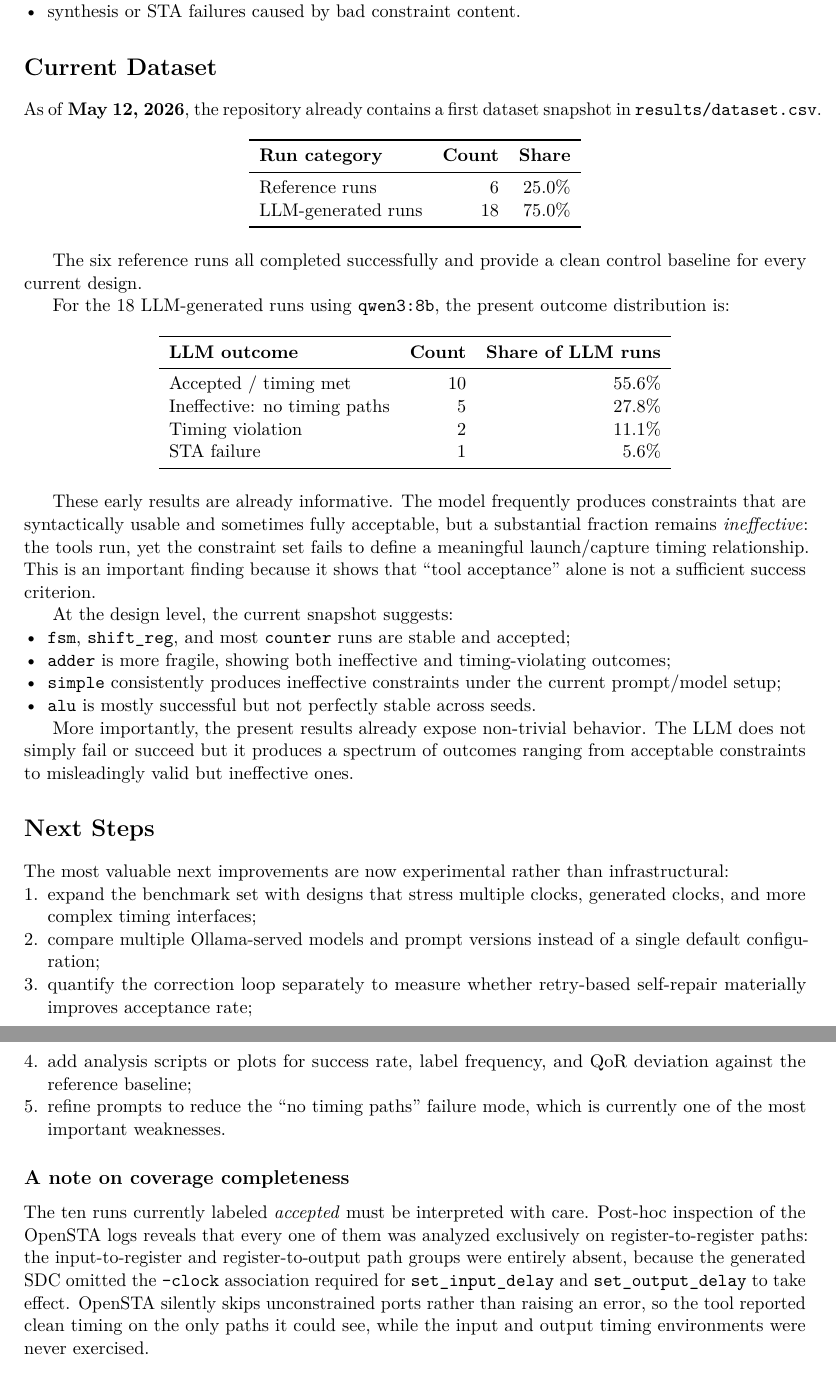
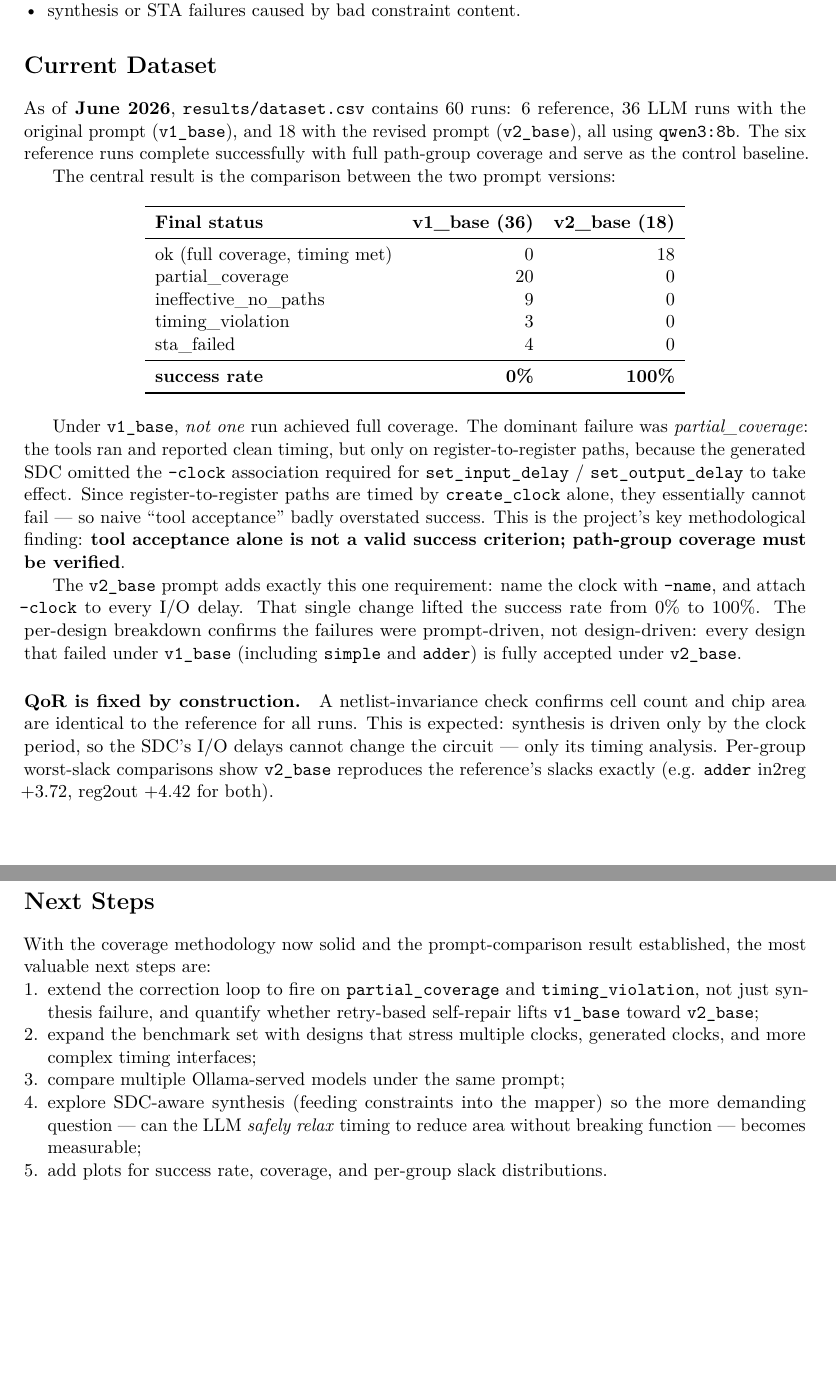
Before and after one commit to Aletimo03/LLM_synthesis_costraints, a LaTeX document (project_status.tex): two parts of pages 3 and 4 of 4, joined at a grey line, cut so that both start at the same text. Compiled offline with pdfLaTeX.

Commit message:
updated project_status.tex and README.md files

```diff
--- a/project_status.tex
+++ b/project_status.tex
@@ -11,7 +11,7 @@
 
 \title{LLM-Generated Synthesis Constraints\\Current Project Status}
 \author{Alessio Timofte}
-\date{May 2026}
+\date{June 2026}
 
 \begin{document}
 \maketitle
@@ -103,68 +105,41 @@ This is a strong design choice because it allows the project to separate several
 \end{itemize}
 
 \section*{Current Dataset}
-As of \textbf{May 12, 2026}, the repository already contains a first dataset snapshot in \texttt{results/dataset.csv}.
+As of \textbf{June 2026}, \texttt{results/dataset.csv} contains 60 runs: 6 reference, 36 LLM runs with the original prompt (\texttt{v1\_base}), and 18 with the revised prompt (\texttt{v2\_base}), all using \texttt{qwen3:8b}. The six reference runs complete successfully with full path-group coverage and serve as the control baseline.
+
+The central result is the comparison between the two prompt versions:
 
 \begin{table}[h]
 \centering
 \begin{tabular}{lrr}
 \toprule
-\textbf{Run category} & \textbf{Count} & \textbf{Share} \\
+\textbf{Final status} & \textbf{v1\_base (36)} & \textbf{v2\_base (18)} \\
 \midrule
-Reference runs & 6 & 25.0\% \\
-LLM-generated runs & 18 & 75.0\% \\
-% Total recorded runs & 24 & 100.0\% \\
+ok (full coverage, timing met) & 0 & 18 \\
+partial\_coverage              & 20 & 0 \\
+ineffective\_no\_paths         & 9 & 0 \\
+timing\_violation              & 3 & 0 \\
+sta\_failed                    & 4 & 0 \\
+\midrule
+\textbf{success rate} & \textbf{0\%} & \textbf{100\%} \\
 \bottomrule
 \end{tabular}
 \end{table}
 
-The six reference runs all completed successfully and provide a clean control baseline for every current design.
+Under \texttt{v1\_base}, \emph{not one} run achieved full coverage. The dominant failure was \emph{partial\_coverage}: the tools ran and reported clean timing, but only on register-to-register paths, because the generated SDC omitted the \texttt{-clock} association required for \texttt{set\_input\_delay} / \texttt{set\_output\_delay} to take effect. Since register-to-register paths are timed by \texttt{create\_clock} alone, they essentially cannot fail --- so naive ``tool acceptance'' badly overstated success. This is the project's key methodological finding: \textbf{tool acceptance alone is not a valid success criterion; path-group coverage must be verified}.
 
-For the 18 LLM-generated runs using \texttt{qwen3:8b}, the present outcome distribution is:
-\begin{table}[h]
-\centering
-\begin{tabular}{lrr}
-\toprule
-\textbf{LLM outcome} & \textbf{Count} & \textbf{Share of LLM runs} \\
-\midrule
-Accepted / timing met & 10 & 55.6\% \\
-Ineffective: no timing paths & 5 & 27.8\% \\
-Timing violation & 2 & 11.1\% \\
-STA failure & 1 & 5.6\% \\
-\bottomrule
-\end{tabular}
-\end{table}
+The \texttt{v2\_base} prompt adds exactly this one requirement: name the clock with \texttt{-name}, and attach \texttt{-clock} to every I/O delay. That single change lifted the success rate from 0\% to 100\%. The per-design breakdown confirms the failures were prompt-driven, not design-driven: every design that failed under \texttt{v1\_base} (including \texttt{simple} and \texttt{adder}) is fully accepted under \texttt{v2\_base}.
 
-These early results are already informative. The model frequently produces constraints that are syntactically usable and sometimes fully acceptable, but a substantial fraction remains \emph{ineffective}: the tools run, yet the constraint set fails to define a meaningful launch/capture timing relationship. This is an important finding because it shows that ``tool acceptance'' alone is not a sufficient success criterion.
-
-At the design level, the current snapshot suggests:
-\begin{itemize}[leftmargin=*,nosep]
-    \item \texttt{fsm}, \texttt{shift\_reg}, and most \texttt{counter} runs are stable and accepted;
-    \item \texttt{adder} is more fragile, showing both ineffective and timing-violating outcomes;
-    \item \texttt{simple} consistently produces ineffective constraints under the current prompt/model setup;
-    \item \texttt{alu} is mostly successful but not perfectly stable across seeds.
-\end{itemize}
-
-More importantly, the present results already expose non-trivial behavior. The LLM does not simply fail or succeed but it produces a spectrum of outcomes ranging from acceptable constraints to misleadingly valid but ineffective ones.
+\paragraph{QoR is fixed by construction.} A netlist-invariance check confirms cell count and chip area are identical to the reference for all runs. This is expected: synthesis is driven only by the clock period, so the SDC's I/O delays cannot change the circuit --- only its timing analysis. Per-group worst-slack comparisons show \texttt{v2\_base} reproduces the reference's slacks exactly (e.g. \texttt{adder} in2reg $+3.72$, reg2out $+4.42$ for both).
 
 \section*{Next Steps}
-The most valuable next improvements are now experimental rather than infrastructural:
+With the coverage methodology now solid and the prompt-comparison result established, the most valuable next steps are:
 \begin{enumerate}[leftmargin=*,nosep]
+    \item extend the correction loop to fire on \texttt{partial\_coverage} and \texttt{timing\_violation}, not just synthesis failure, and quantify whether retry-based self-repair lifts \texttt{v1\_base} toward \texttt{v2\_base};
     \item expand the benchmark set with designs that stress multiple clocks, generated clocks, and more complex timing interfaces;
-    \item compare multiple Ollama-served models and prompt versions instead of a single default configuration;
-    \item quantify the correction loop separately to measure whether retry-based self-repair materially improves acceptance rate;
-    \item add analysis scripts or plots for success rate, label frequency, and QoR deviation against the reference baseline;
-    \item refine prompts to reduce the ``no timing paths'' failure mode, which is currently one of the most important weaknesses.
+    \item compare multiple Ollama-served models under the same prompt;
+    \item explore SDC-aware synthesis (feeding constraints into the mapper) so the more demanding question --- can the LLM \emph{safely relax} timing to reduce area without breaking function --- becomes measurable;
+    \item add plots for success rate, coverage, and per-group slack distributions.
 \end{enumerate}
-\subsection*{A note on coverage completeness}
-The ten runs currently labeled \emph{accepted} must be interpreted with care.
-Post-hoc inspection of the OpenSTA logs reveals that every one of them was
-analyzed exclusively on register-to-register paths: the input-to-register and
-register-to-output path groups were entirely absent, because the generated SDC
-omitted the \texttt{-clock} association required for \texttt{set\_input\_delay}
-and \texttt{set\_output\_delay} to take effect.
-OpenSTA silently skips unconstrained ports rather than raising an error, so the
-tool reported clean timing on the only paths it could see, while the
-input and output timing environments were never exercised.
 
 \end{document}
```
Also changed, not shown: README.md, project_status.tex (10 more changed lines).
